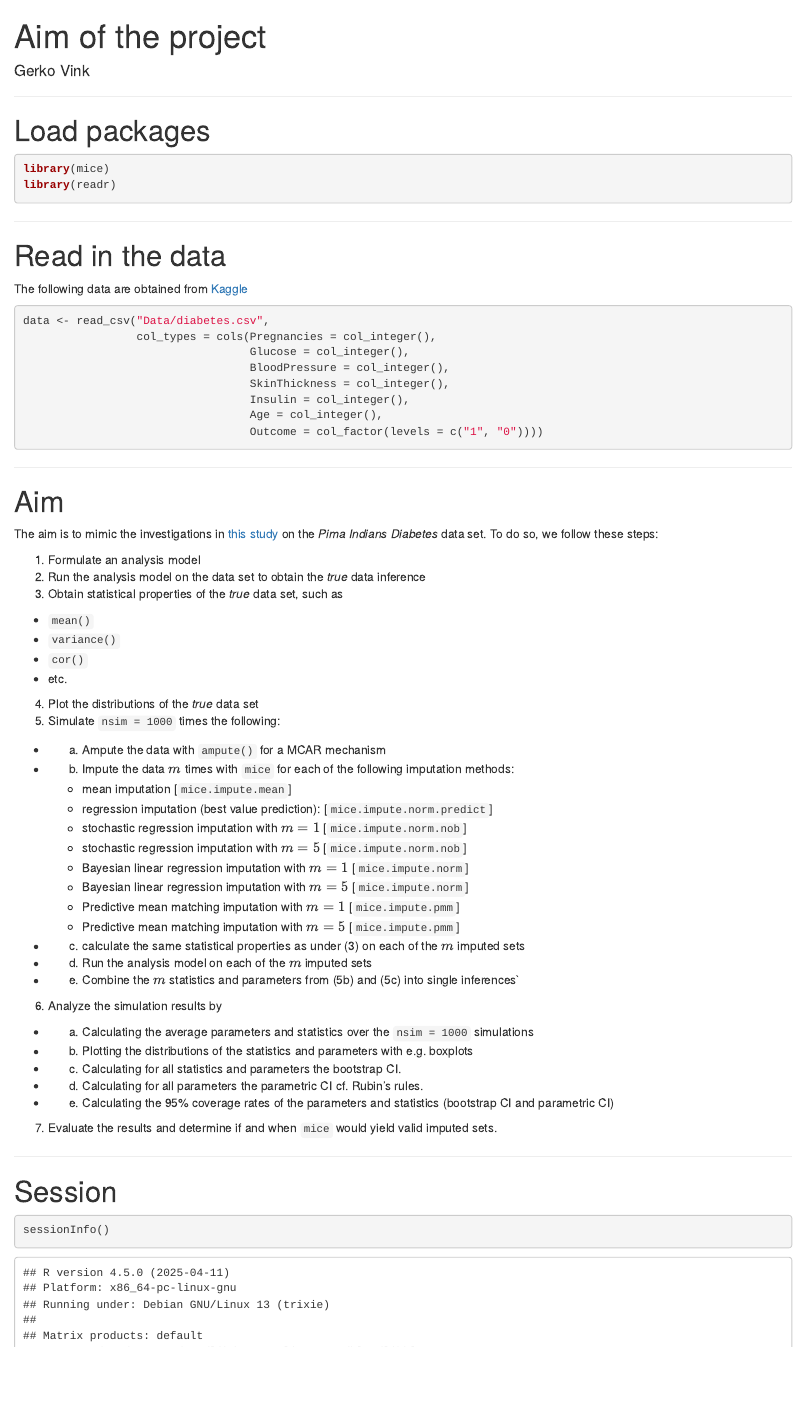
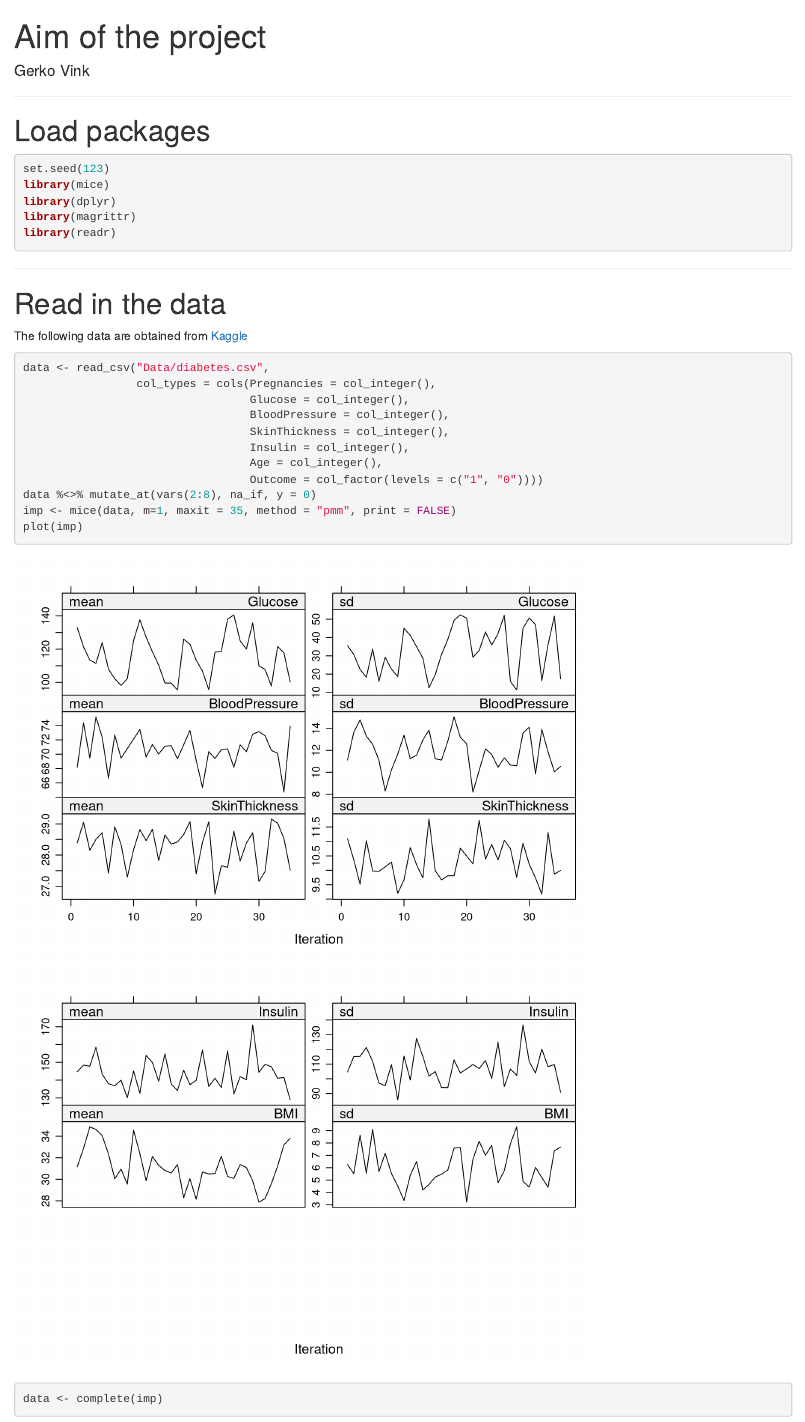
Before and after one commit to gerkovink/Prediction_ADS, an R Markdown document (Aim.Rmd): the page in a window 1100 px wide, from its top. Rendered offline with R 4.5, knitr and Pandoc, with nearby package versions.

Commit message:
update data pre-processing

````diff
--- a/Aim.Rmd
+++ b/Aim.Rmd
@@ -13,7 +13,10 @@
 
 # Load packages
 ```{r, message=FALSE}
+set.seed(123)
 library(mice)
+library(dplyr)
+library(magrittr)
 library(readr)
 ```
 
@@ -30,6 +33,10 @@
                                   Insulin = col_integer(),
                                   Age = col_integer(),
                                   Outcome = col_factor(levels = c("1", "0"))))
+data %<>% mutate_at(vars(2:8), na_if, y = 0)
+imp <- mice(data, m=1, maxit = 35, method = "pmm", print = FALSE)
+plot(imp)
+data <- complete(imp)
 ```
 
 ---
````
Also changed, not shown: Aim.html, 1 other file.
